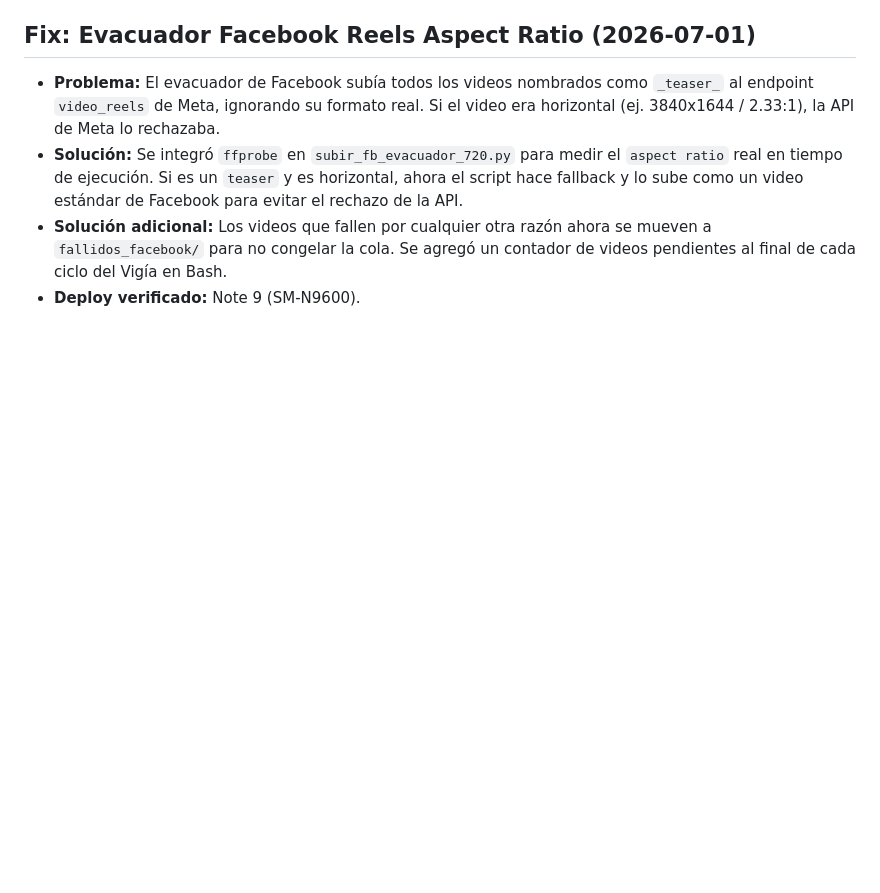
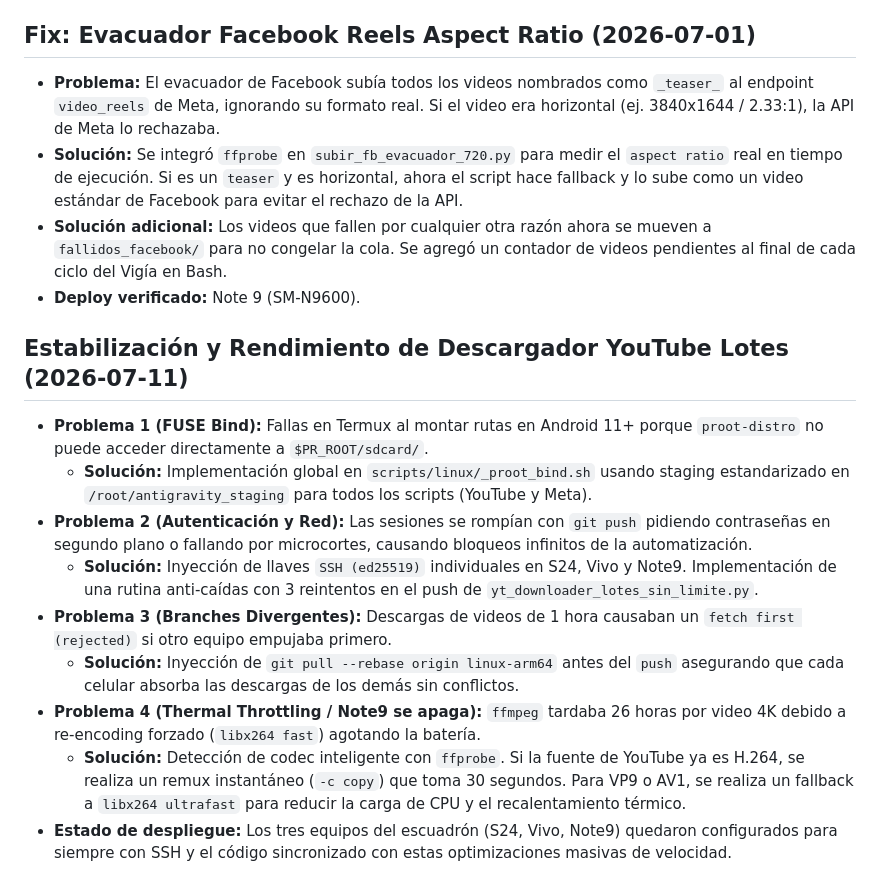
Before and after one commit to zerausn/agentes, a Markdown page: docs/PROGRESS.md, the part around the change. GitHub-like rendering; blank space fills up the shorter version.

Commit message:
docs: registrar estabilizacion de sincronizacion y performance de ffmpeg para celulares

```diff
--- a/docs/PROGRESS.md
+++ b/docs/PROGRESS.md
@@ -236,3 +236,14 @@
 - **Solución:** Se integró `ffprobe` en `subir_fb_evacuador_720.py` para medir el `aspect ratio` real en tiempo de ejecución. Si es un `teaser` y es horizontal, ahora el script hace fallback y lo sube como un video estándar de Facebook para evitar el rechazo de la API.
 - **Solución adicional:** Los videos que fallen por cualquier otra razón ahora se mueven a `fallidos_facebook/` para no congelar la cola. Se agregó un contador de videos pendientes al final de cada ciclo del Vigía en Bash.
 - **Deploy verificado:** Note 9 (SM-N9600).
+
+## Estabilización y Rendimiento de Descargador YouTube Lotes (2026-07-11)
+- **Problema 1 (FUSE Bind):** Fallas en Termux al montar rutas en Android 11+ porque `proot-distro` no puede acceder directamente a `$PR_ROOT/sdcard/`.
+  - **Solución:** Implementación global en `scripts/linux/_proot_bind.sh` usando staging estandarizado en `/root/antigravity_staging` para todos los scripts (YouTube y Meta).
+- **Problema 2 (Autenticación y Red):** Las sesiones se rompían con `git push` pidiendo contraseñas en segundo plano o fallando por microcortes, causando bloqueos infinitos de la automatización.
+  - **Solución:** Inyección de llaves `SSH (ed25519)` individuales en S24, Vivo y Note9. Implementación de una rutina anti-caídas con 3 reintentos en el push de `yt_downloader_lotes_sin_limite.py`.
+- **Problema 3 (Branches Divergentes):** Descargas de videos de 1 hora causaban un `fetch first (rejected)` si otro equipo empujaba primero.
+  - **Solución:** Inyección de `git pull --rebase origin linux-arm64` antes del `push` asegurando que cada celular absorba las descargas de los demás sin conflictos.
+- **Problema 4 (Thermal Throttling / Note9 se apaga):** `ffmpeg` tardaba 26 horas por video 4K debido a re-encoding forzado (`libx264 fast`) agotando la batería.
+  - **Solución:** Detección de codec inteligente con `ffprobe`. Si la fuente de YouTube ya es H.264, se realiza un remux instantáneo (`-c copy`) que toma 30 segundos. Para VP9 o AV1, se realiza un fallback a `libx264 ultrafast` para reducir la carga de CPU y el recalentamiento térmico.
+- **Estado de despliegue:** Los tres equipos del escuadrón (S24, Vivo, Note9) quedaron configurados para siempre con SSH y el código sincronizado con estas optimizaciones masivas de velocidad.
```
